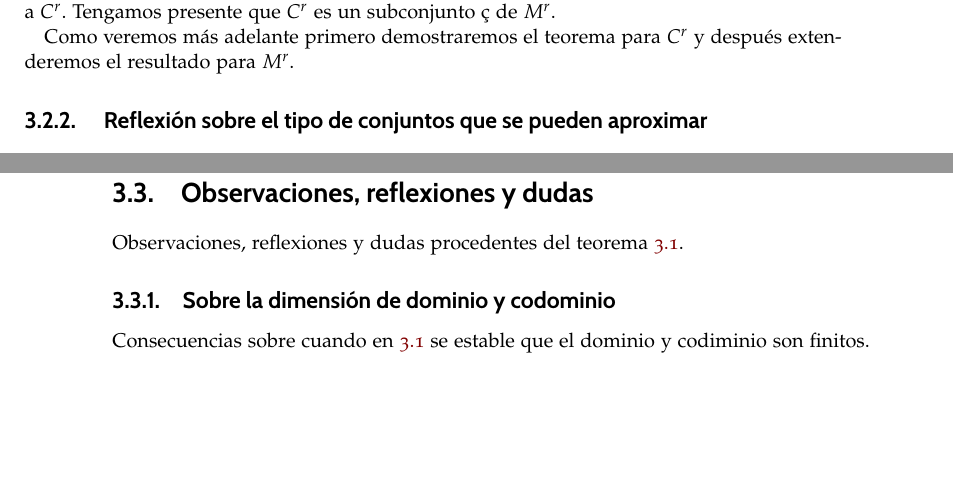
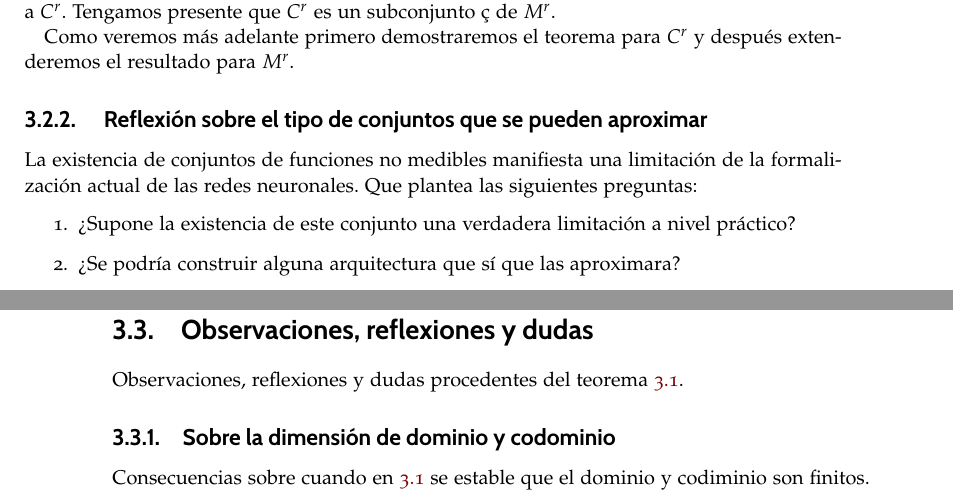
Before and after one commit to BlancaCC/TFG-Estudio-de-las-redes-neuronales, a LaTeX book (doc/tfg.tex, which reads doc/capitulos/articulo_rrnn_aproximadores_universales/definiciones_esenciales.tex): two parts of pages 25 and 26 of 37, joined at a grey line, cut so that both start at the same text, the shorter picture padded with empty space. Compiled offline with pdfLaTeX.

Commit message:
Añado reflexión sobre conjuntos aproximables
La reflexión da lugar al issue #45
y es producto de #40.

```diff
--- a/doc/capitulos/articulo_rrnn_aproximadores_universales/definiciones_esenciales.tex
+++ b/doc/capitulos/articulo_rrnn_aproximadores_universales/definiciones_esenciales.tex
@@ -131,3 +131,11 @@ extenderemos el resultado para $M^r$.
 
 
 \subsection{ Reflexión sobre el tipo de conjuntos que se pueden aproximar}
+
+La existencia de conjuntos de funciones no medibles manifiesta una limitación
+de la formalización actual de las redes neuronales. Que plantea las siguientes
+preguntas:
+\begin{enumerate}
+    \item ¿Supone la existencia de este conjunto una verdadera limitación a nivel práctico?
+    \item ¿Se podría construir alguna arquitectura que sí que las aproximara?
+\end{enumerate}
```
